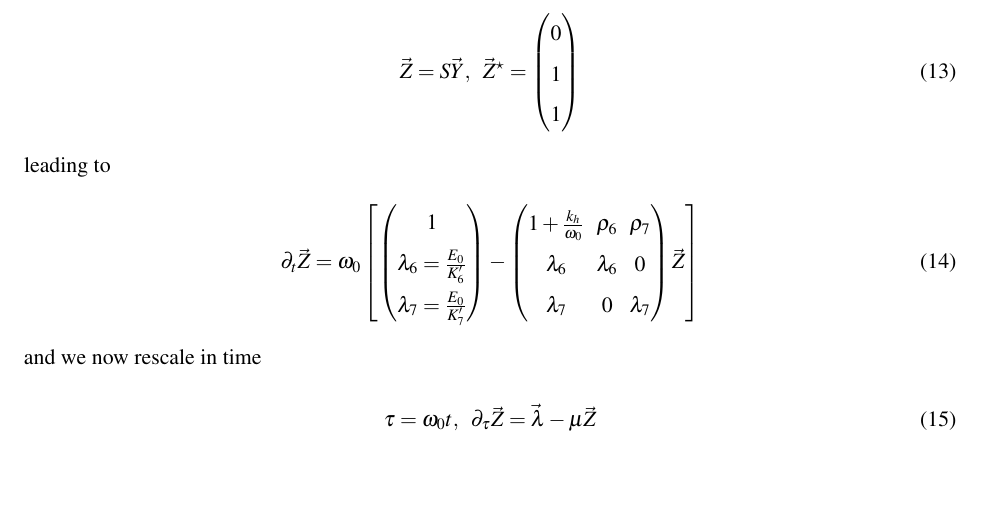
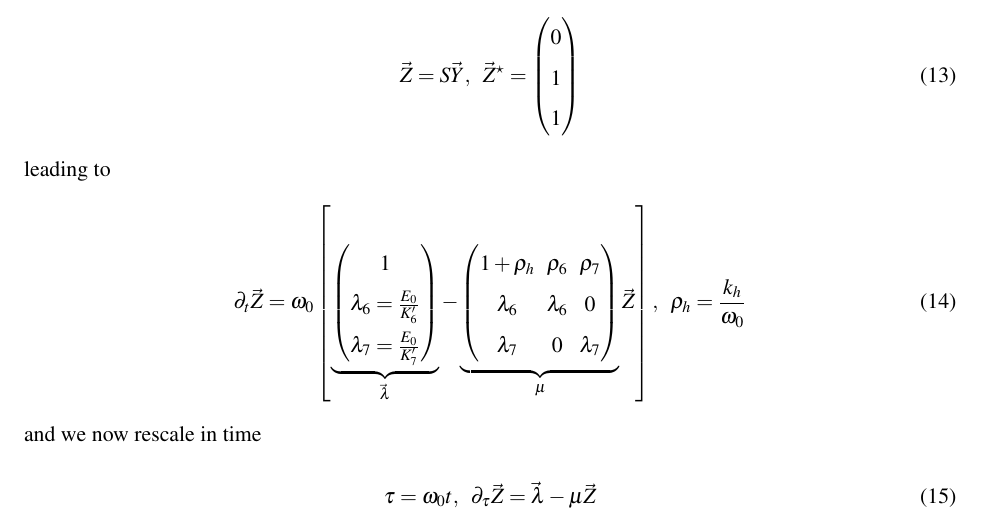
Before and after one commit to ybouret/biosystems, a LaTeX paper (src/lithium/doc/lithium8.tex): part of page 3 of 3, cut so that both start at the same text, the shorter picture padded with empty space. Compiled offline with pdfLaTeX.

Commit message:
typos, ready to sim...

```diff
--- a/src/lithium/doc/lithium8.tex
+++ b/src/lithium/doc/lithium8.tex
@@ -193,19 +193,22 @@ leading to
 \begin{equation}
 	\partial_t \vec{Z} = \omega_0
 	\left\lbrack
+	\underbrace{
 	\begin{pmatrix}
 	1\\
 	\lambda_6 = \frac{E_0}{K_6'}\\
 	\lambda_7 = \frac{E_0}{K_7'}\\
-	\end{pmatrix}
+	\end{pmatrix}}_{\vec{\lambda}}
 	-
+	\underbrace{
 	\begin{pmatrix}
-	1+\frac{k_h}{\omega_0} & \rho_6 & \rho_7\\
+	1+\rho_h & \rho_6 & \rho_7\\
 	\lambda_6 & \lambda_6 & 0 \\
 	\lambda_7 & 0      & \lambda_7\\
 	\end{pmatrix}
+	}_{\mu}
 	\vec{Z}
-	\right\rbrack
+	\right\rbrack, \;\; \rho_h = \frac{k_h}{\omega_0}
 \end{equation}
 and we now rescale in time
 \begin{equation}
```
